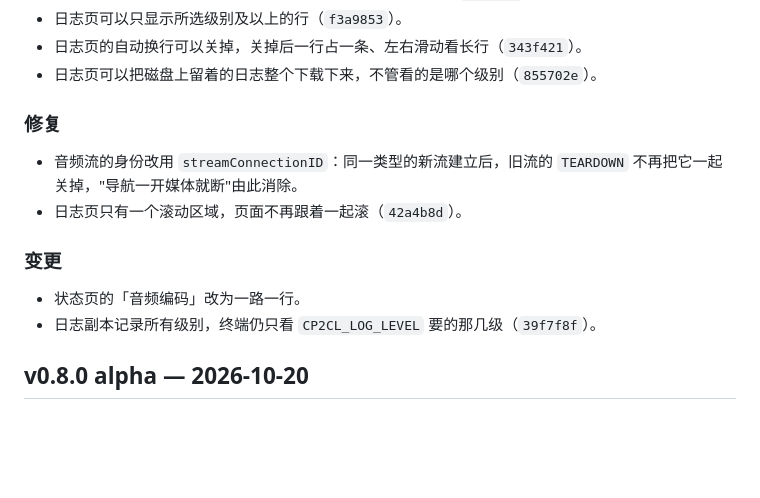
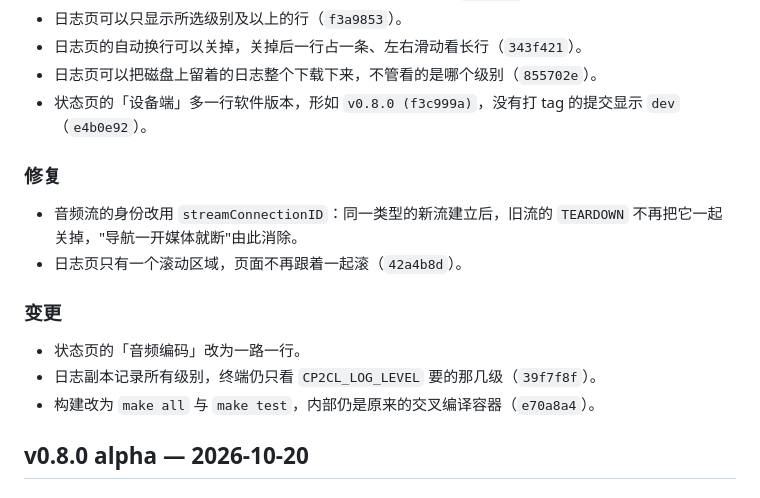
Before and after one commit to 0x5e/cp2cl, a Markdown page: CHANGELOG.md, the part around the change. GitHub-like rendering; blank space fills up the shorter version.

Commit message:
docs(changelog): record the version row and the make targets

```diff
--- a/CHANGELOG.md
+++ b/CHANGELOG.md
@@ -21,6 +21,7 @@
 - 日志页可以只显示所选级别及以上的行（`f3a9853`）。
 - 日志页的自动换行可以关掉，关掉后一行占一条、左右滑动看长行（`343f421`）。
 - 日志页可以把磁盘上留着的日志整个下载下来，不管看的是哪个级别（`855702e`）。
+- 状态页的「设备端」多一行软件版本，形如 `v0.8.0 (f3c999a)`，没有打 tag 的提交显示 `dev`（`e4b0e92`）。
 
 ### 修复
 
@@ -31,6 +32,7 @@
 
 - 状态页的「音频编码」改为一路一行。
 - 日志副本记录所有级别，终端仍只看 `CP2CL_LOG_LEVEL` 要的那几级（`39f7f8f`）。
+- 构建改为 `make all` 与 `make test`，内部仍是原来的交叉编译容器（`e70a8a4`）。
 
 ## v0.8.0 alpha — 2026-10-20
 
```
